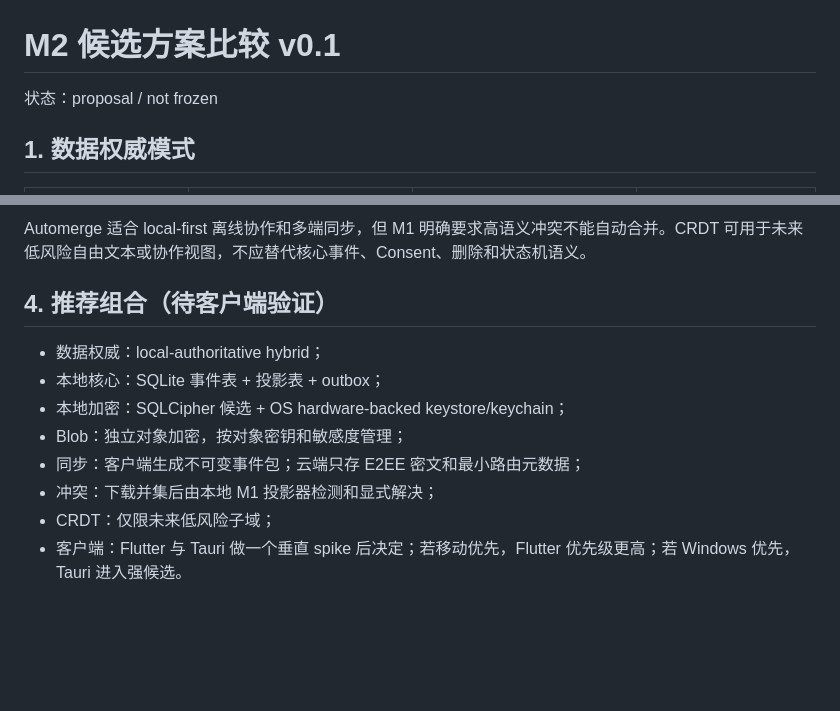
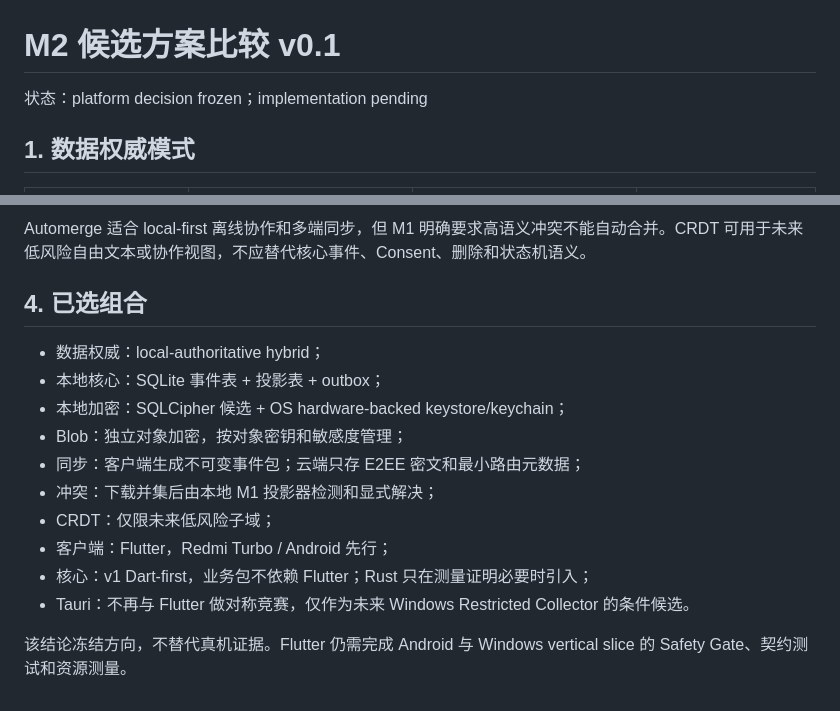
Before and after one commit to lse872317312010/personal-os, a Markdown page: architecture/OPTIONS.md, 2 parts joined by grey strips. Drawn GitHub-style; blank space fills up the shorter version.

Commit message:
docs(m2): select Android-first Flutter architecture

```diff
--- a/architecture/OPTIONS.md
+++ b/architecture/OPTIONS.md
@@ -1,6 +1,6 @@
 # M2 候选方案比较 v0.1
 
-状态：proposal / not frozen
+状态：platform decision frozen；implementation pending
 
 ## 1. 数据权威模式
 
@@ -51,7 +51,7 @@ Tauri 2 官方覆盖主要桌面和移动平台，并以 WebView + Rust/原生
 
 Automerge 适合 local-first 离线协作和多端同步，但 M1 明确要求高语义冲突不能自动合并。CRDT 可用于未来低风险自由文本或协作视图，不应替代核心事件、Consent、删除和状态机语义。
 
-## 4. 推荐组合（待客户端验证）
+## 4. 已选组合
 
 - 数据权威：local-authoritative hybrid；
 - 本地核心：SQLite 事件表 + 投影表 + outbox；
@@ -60,4 +60,8 @@ Automerge 适合 local-first 离线协作和多端同步，但 M1 明确要求
 - 同步：客户端生成不可变事件包；云端只存 E2EE 密文和最小路由元数据；
 - 冲突：下载并集后由本地 M1 投影器检测和显式解决；
 - CRDT：仅限未来低风险子域；
-- 客户端：Flutter 与 Tauri 做一个垂直 spike 后决定；若移动优先，Flutter 优先级更高；若 Windows 优先，Tauri 进入强候选。
+- 客户端：Flutter，Redmi Turbo / Android 先行；
+- 核心：v1 Dart-first，业务包不依赖 Flutter；Rust 只在测量证明必要时引入；
+- Tauri：不再与 Flutter 做对称竞赛，仅作为未来 Windows Restricted Collector 的条件候选。
+
+该结论冻结方向，不替代真机证据。Flutter 仍需完成 Android 与 Windows vertical slice 的 Safety Gate、契约测试和资源测量。
```
